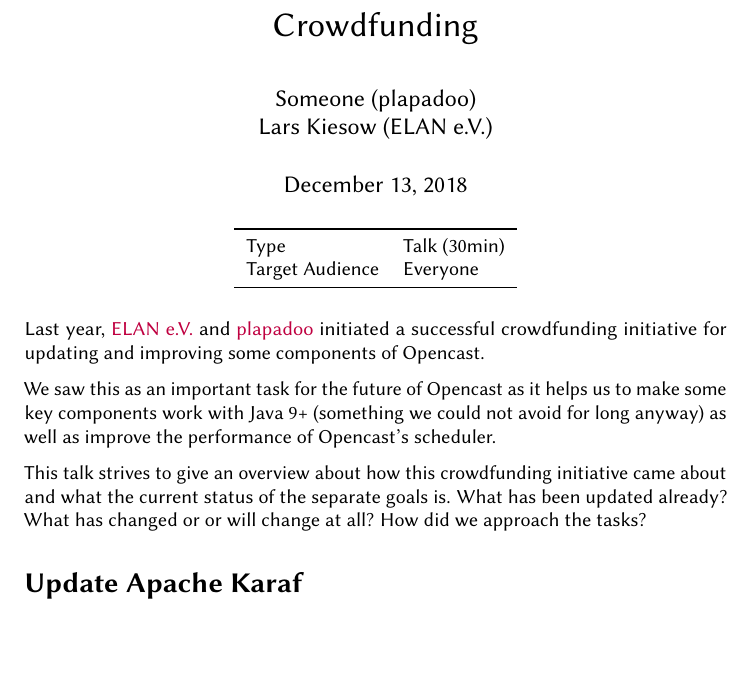
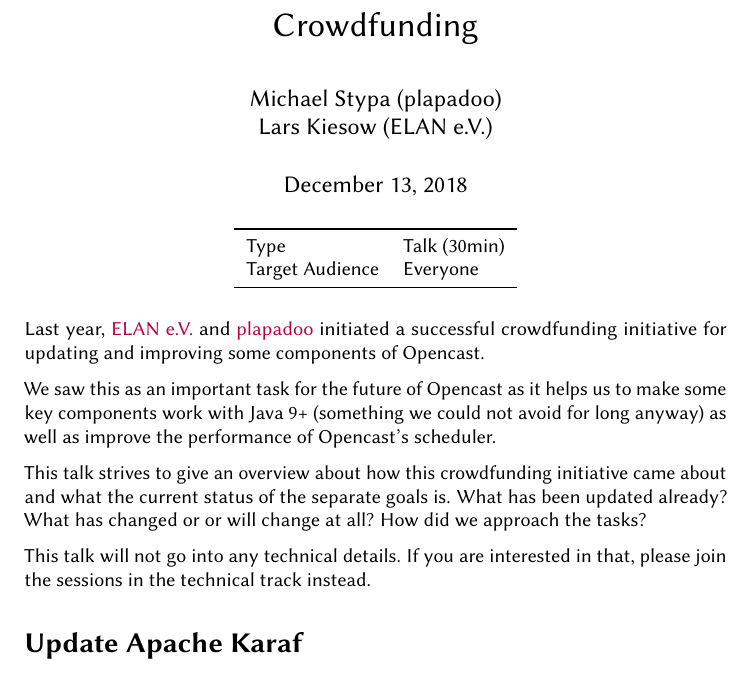
Before and after one commit to elan-ev/2019-opencast-summit, a LaTeX document (crowdfunding.tex): part of page 1 of 2, cut so that both start at the same text, the shorter picture padded with empty space. Compiled offline with pdfLaTeX.

Commit message:
crowdfunding

```diff
--- a/crowdfunding.tex
+++ b/crowdfunding.tex
@@ -23,7 +23,7 @@
 
 \title{Crowdfunding}
 \author{
-	Someone (plapadoo) \\
+	Michael Stypa (plapadoo) \\
 	Lars Kiesow (ELAN e.V.)
 }
 
@@ -54,6 +54,9 @@
 came about and what the current status of the separate goals is. What has been
 updated already? What has changed or or will change at all? How did we approach
 the tasks?
+
+This talk will not go into any technical details. If you are interested in
+that, please join the sessions in the technical track instead.
 
 
 \section*{Update Apache Karaf}
```
Also changed, not shown: crowdfunding.pdf.
